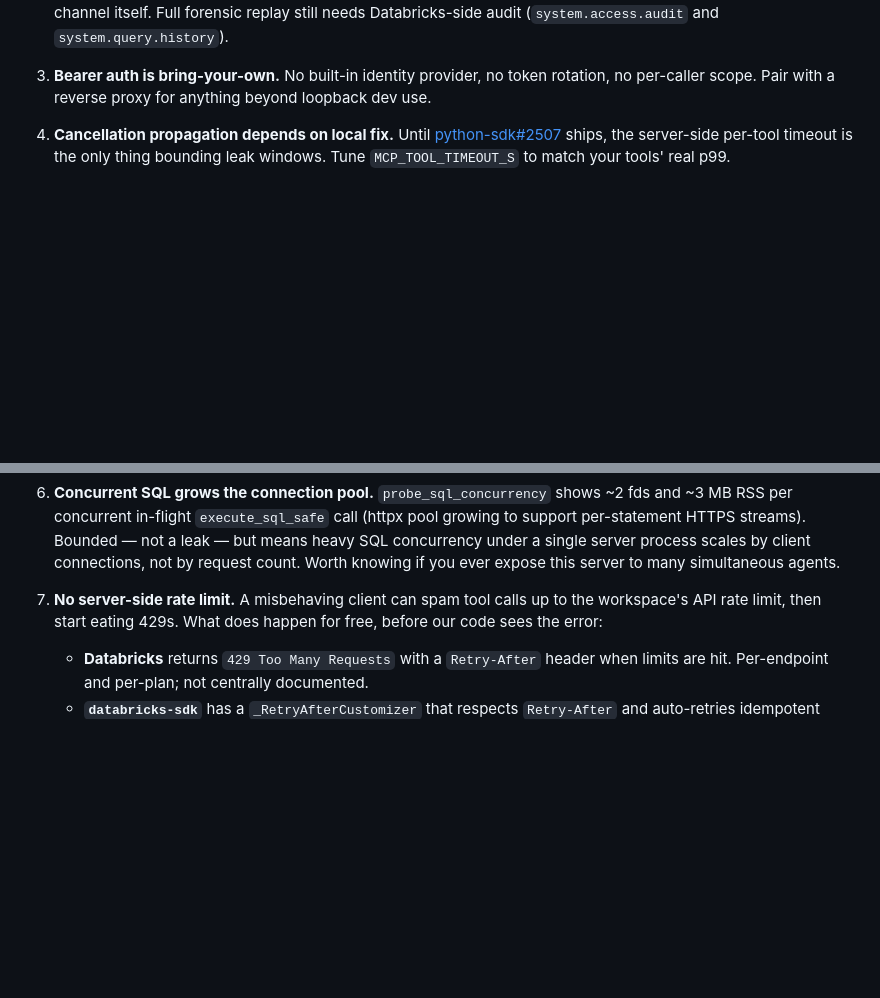
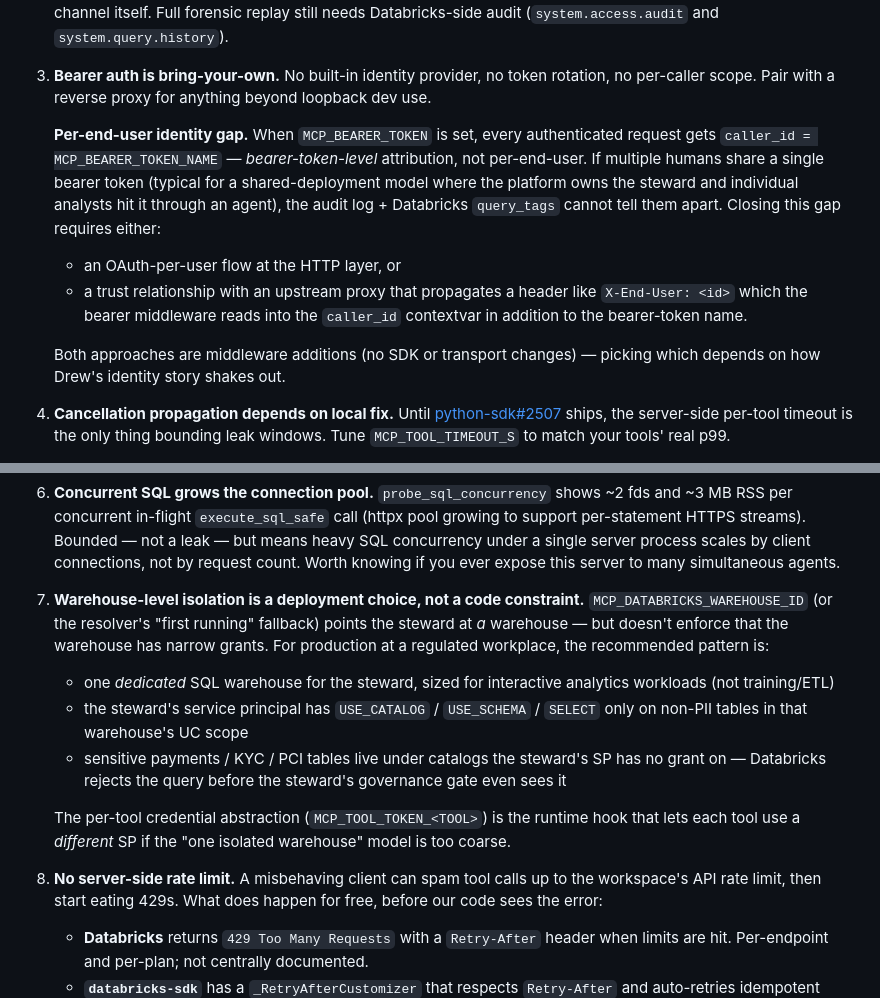
Before and after one commit to sherman94062/databricks-ai-steward, a Markdown page: SECURITY.md, 2 parts joined by grey strips. Drawn GitHub-style; blank space fills up the shorter version.

Commit message:
Document dedicated-warehouse + per-end-user identity gaps
Two of the five points from an external review (Gemini) landed as
genuinely useful nudges that weren't already covered. The other three
either described work we'd already shipped or proposed fixes at the
wrong architectural layer (e.g. context-window management, which is
the LLM client's job not the MCP server's). Pulling out the two real
items and absorbing them as deployment-time recommendations.

(1) Per-end-user identity gap. Today `caller_id` is bearer-token-level
("team-data"), not end-user-level. If many humans share one bearer
token — typical for a shared-deployment model — the audit log and
Databricks `query_tags` cannot tell them apart. SECURITY.md known
limitation #3 now spells this out and points at the two reasonable
closures: an OAuth-per-user flow at the HTTP layer, or a trusted
upstream proxy that propagates an `X-End-User: <id>` header which
our bearer middleware reads into the `caller_id` contextvar
alongside the bearer-token name. Both are middleware additions —
no SDK or transport changes — so the choice is operational, not
architectural.

(2) Dedicated-warehouse recommendation. SECURITY.md known limitation
#7 (and a corresponding RUNBOOK section under "Rotating credentials
→ Per-tool PATs") now recommends pairing the per-tool credential
abstraction with a dedicated, separately-budgeted SQL warehouse for
the steward. The grant model: USE_CATALOG / USE_SCHEMA / SELECT only
on non-sensitive tables; sensitive data (payments / KYC / PCI) lives
in catalogs the steward's SPs cannot see, so Databricks rejects the
query at the workspace layer before our governance gate sees it.

The other three review points (NL→SQL guardrails, vector-indexed
schema metadata for context-window management, simple
DROP/TRUNCATE/DELETE keyword reject) were either already addressed
by stronger mechanisms (server-side row_limit, sqlglot parse-tree
walk for governance) or out of layer (context-window is the LLM
client's responsibility). Documented for posterity in the commit
message rather than absorbed as code.

Pure docs change. No behavior change. All 89 tests still pass.

Co-Authored-By: Claude Opus 4.7 (1M context) <noreply@anthropic.com>

```diff
--- a/SECURITY.md
+++ b/SECURITY.md
@@ -94,6 +94,23 @@ per-tool sub-credentialing yet.
 3. **Bearer auth is bring-your-own.** No built-in identity provider, no
    token rotation, no per-caller scope. Pair with a reverse proxy for
    anything beyond loopback dev use.
+
+   **Per-end-user identity gap.** When `MCP_BEARER_TOKEN` is set, every
+   authenticated request gets `caller_id = MCP_BEARER_TOKEN_NAME` —
+   *bearer-token-level* attribution, not per-end-user. If multiple
+   humans share a single bearer token (typical for a shared-deployment
+   model where the platform owns the steward and individual analysts
+   hit it through an agent), the audit log + Databricks `query_tags`
+   cannot tell them apart. Closing this gap requires either:
+   - an OAuth-per-user flow at the HTTP layer, or
+   - a trust relationship with an upstream proxy that propagates a
+     header like `X-End-User: <id>` which the bearer middleware
+     reads into the `caller_id` contextvar in addition to the
+     bearer-token name.
+
+   Both approaches are middleware additions (no SDK or transport
+   changes) — picking which depends on how Drew's identity story
+   shakes out.
 4. **Cancellation propagation depends on local fix.** Until
    [python-sdk#2507](https://github.com/modelcontextprotocol/python-sdk/issues/2507)
    ships, the server-side per-tool timeout is the only thing bounding
@@ -119,7 +136,26 @@ per-tool sub-credentialing yet.
    Worth knowing if you ever expose this server to many simultaneous
    agents.
 
-7. **No server-side rate limit.** A misbehaving client can spam tool
+7. **Warehouse-level isolation is a deployment choice, not a code
+   constraint.** `MCP_DATABRICKS_WAREHOUSE_ID` (or the
+   resolver's "first running" fallback) points the steward at *a*
+   warehouse — but doesn't enforce that the warehouse has narrow
+   grants. For production at a regulated workplace, the recommended
+   pattern is:
+
+   - one *dedicated* SQL warehouse for the steward, sized for
+     interactive analytics workloads (not training/ETL)
+   - the steward's service principal has `USE_CATALOG` / `USE_SCHEMA`
+     / `SELECT` only on non-PII tables in that warehouse's UC scope
+   - sensitive payments / KYC / PCI tables live under catalogs the
+     steward's SP has no grant on — Databricks rejects the query
+     before the steward's governance gate even sees it
+
+   The per-tool credential abstraction (`MCP_TOOL_TOKEN_<TOOL>`) is
+   the runtime hook that lets each tool use a *different* SP if the
+   "one isolated warehouse" model is too coarse.
+
+8. **No server-side rate limit.** A misbehaving client can spam tool
    calls up to the workspace's API rate limit, then start eating 429s.
    What does happen for free, before our code sees the error:
    - **Databricks** returns `429 Too Many Requests` with a
```
Also changed, not shown: RUNBOOK.md (+16 -0 lines).
